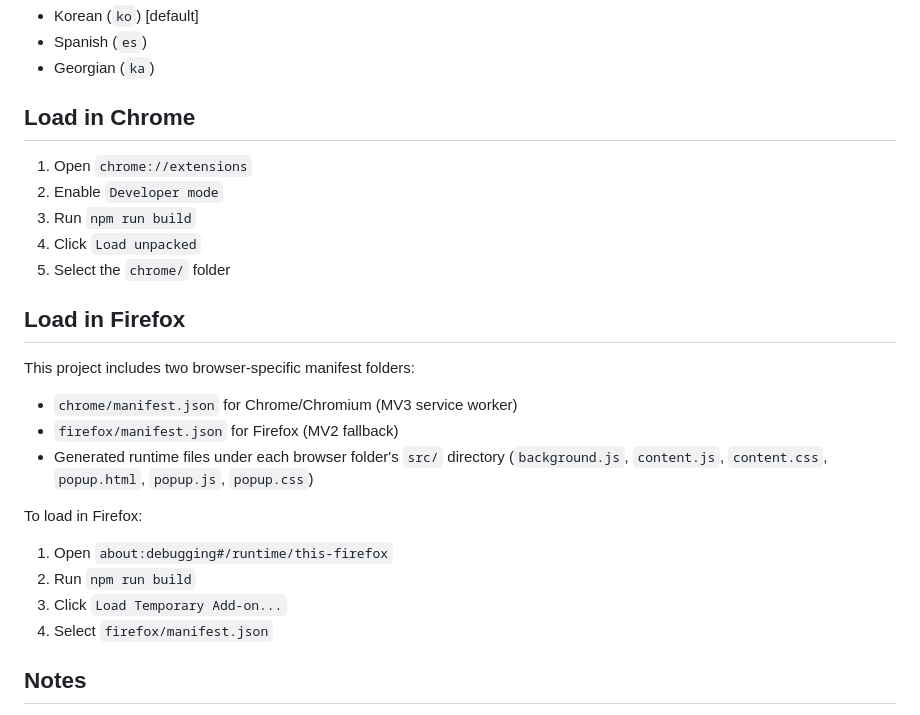
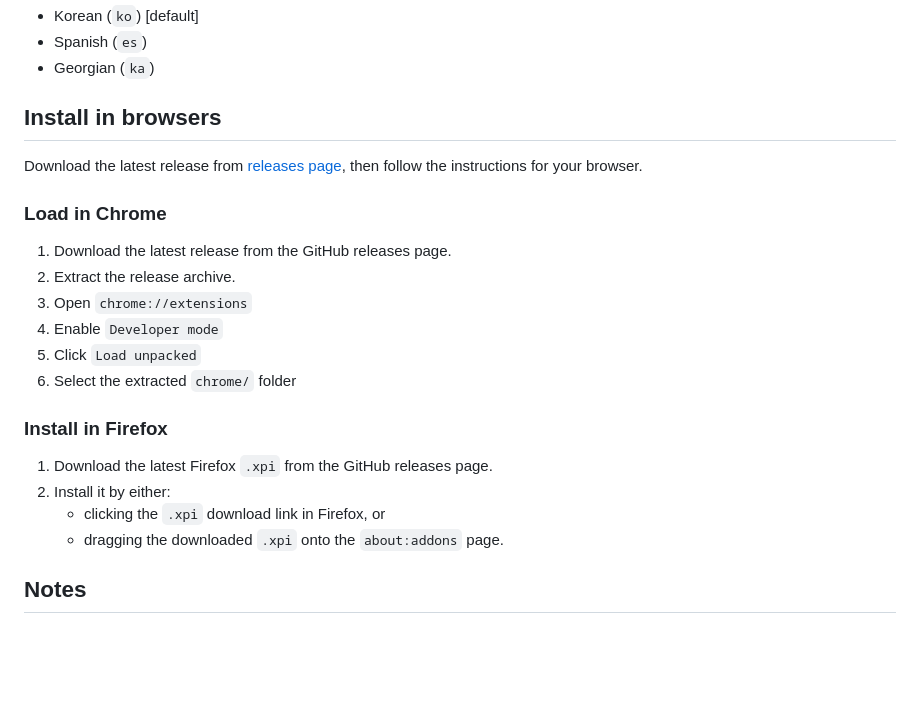
Before and after one commit to sintell/flipboard-translator, a Markdown page: README.md, the part around the change. Rendered like a GitHub page; blank space fills up the shorter version.

Commit message:
update README on plugin instalation

```diff
--- a/README.md
+++ b/README.md
@@ -87,28 +87,25 @@ npm run release -- patch --notes "Fix translation cache invalidation and improve
 - Spanish (`es`)
 - Georgian (`ka`)
 
-## Load in Chrome
+## Install in browsers
 
-1. Open `chrome://extensions`
-2. Enable `Developer mode`
-3. Run `npm run build`
-4. Click `Load unpacked`
-5. Select the `chrome/` folder
+Download the latest release from [releases page](https://github.com/sintell/flipboard-translator/releases), then follow the instructions for your browser.
 
-## Load in Firefox
+### Load in Chrome
 
-This project includes two browser-specific manifest folders:
+1. Download the latest release from the GitHub releases page.
+2. Extract the release archive.
+3. Open `chrome://extensions`
+4. Enable `Developer mode`
+5. Click `Load unpacked`
+6. Select the extracted `chrome/` folder
 
-- `chrome/manifest.json` for Chrome/Chromium (MV3 service worker)
-- `firefox/manifest.json` for Firefox (MV2 fallback)
-- Generated runtime files under each browser folder's `src/` directory (`background.js`, `content.js`, `content.css`, `popup.html`, `popup.js`, `popup.css`)
+### Install in Firefox
 
-To load in Firefox:
-
-1. Open `about:debugging#/runtime/this-firefox`
-2. Run `npm run build`
-3. Click `Load Temporary Add-on...`
-4. Select `firefox/manifest.json`
+1. Download the latest Firefox `.xpi` from the GitHub releases page.
+2. Install it by either:
+   - clicking the `.xpi` download link in Firefox, or
+   - dragging the downloaded `.xpi` onto the `about:addons` page.
 
 ## Notes
 
```
